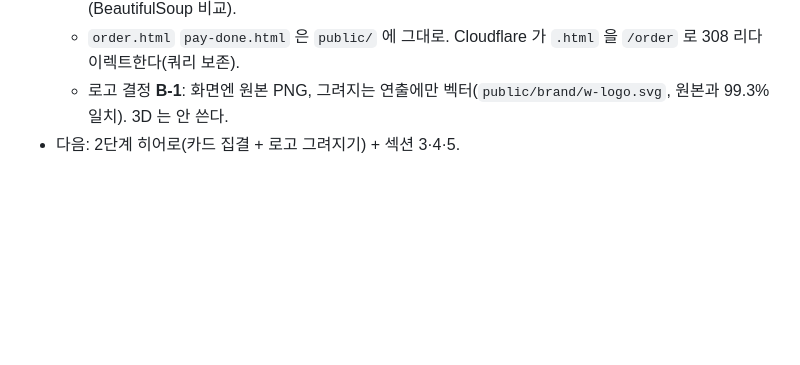
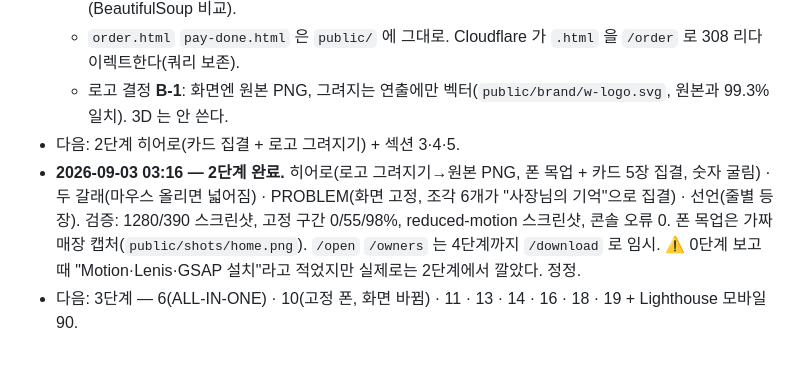
Before and after one commit to klim6211-tech/westore-site, a Markdown page: docs/plan-brand-site-2026-09-03.md, the part around the change. GitHub-like rendering; blank space fills up the shorter version.

Commit message:
설계안 진행 기록: 2단계 완료

```diff
--- a/docs/plan-brand-site-2026-09-03.md
+++ b/docs/plan-brand-site-2026-09-03.md
@@ -101,3 +101,9 @@
   - `order.html` `pay-done.html` 은 `public/` 에 그대로. Cloudflare 가 `.html` 을 `/order` 로 308 리다이렉트한다(쿼리 보존).
   - 로고 결정 **B-1**: 화면엔 원본 PNG, 그려지는 연출에만 벡터(`public/brand/w-logo.svg`, 원본과 99.3% 일치). 3D 는 안 쓴다.
 - 다음: 2단계 히어로(카드 집결 + 로고 그려지기) + 섹션 3·4·5.
+- **2026-09-03 03:16 — 2단계 완료.** 히어로(로고 그려지기→원본 PNG, 폰 목업 + 카드 5장 집결, 숫자 굴림) ·
+  두 갈래(마우스 올리면 넓어짐) · PROBLEM(화면 고정, 조각 6개가 "사장님의 기억"으로 집결) · 선언(줄별 등장).
+  검증: 1280/390 스크린샷, 고정 구간 0/55/98%, reduced-motion 스크린샷, 콘솔 오류 0.
+  폰 목업은 가짜 매장 캡처(`public/shots/home.png`). `/open` `/owners` 는 4단계까지 `/download` 로 임시.
+  ⚠️ 0단계 보고 때 "Motion·Lenis·GSAP 설치"라고 적었지만 실제로는 2단계에서 깔았다. 정정.
+- 다음: 3단계 — 6(ALL-IN-ONE) · 10(고정 폰, 화면 바뀜) · 11 · 13 · 14 · 16 · 18 · 19 + Lighthouse 모바일 90.
```
